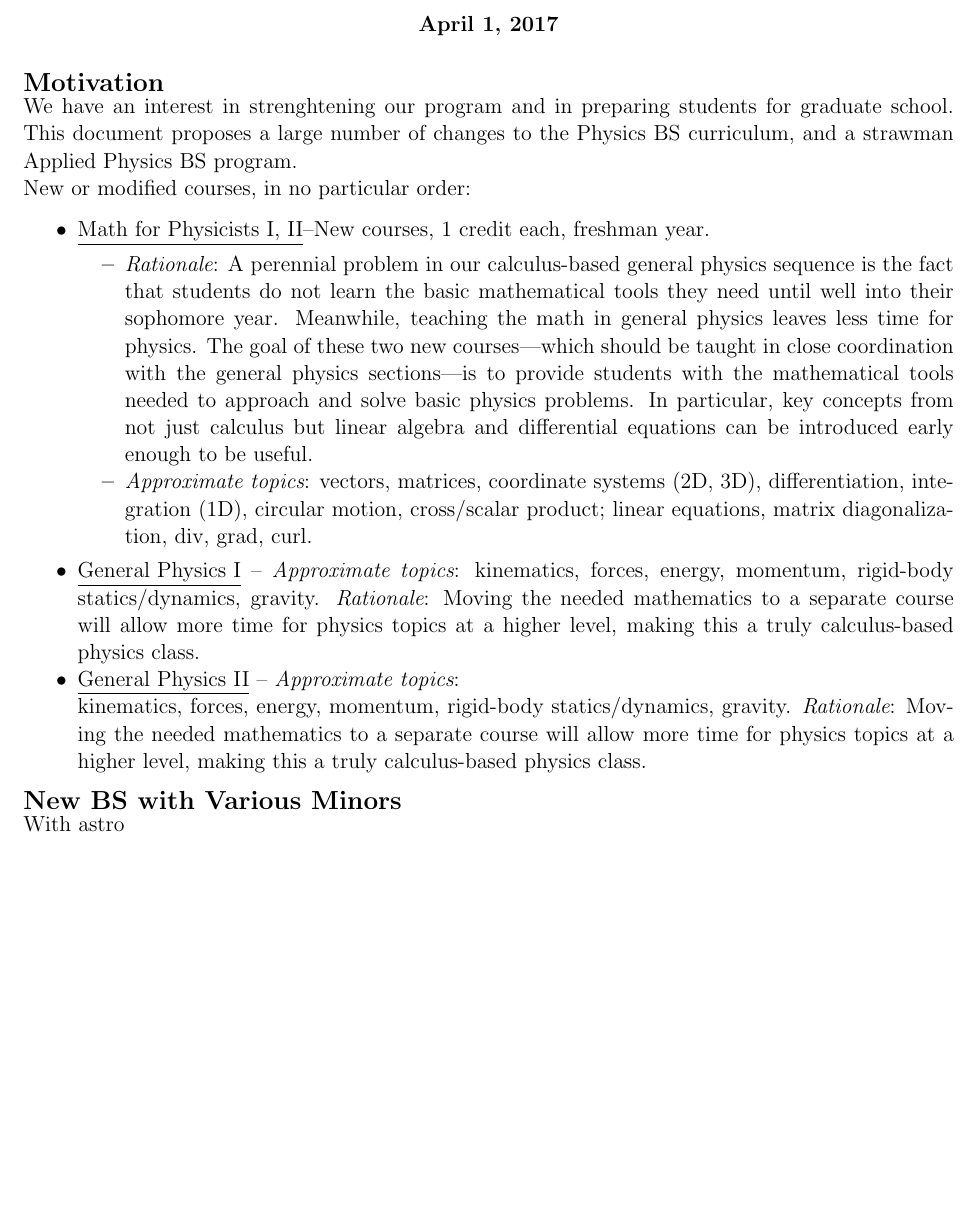
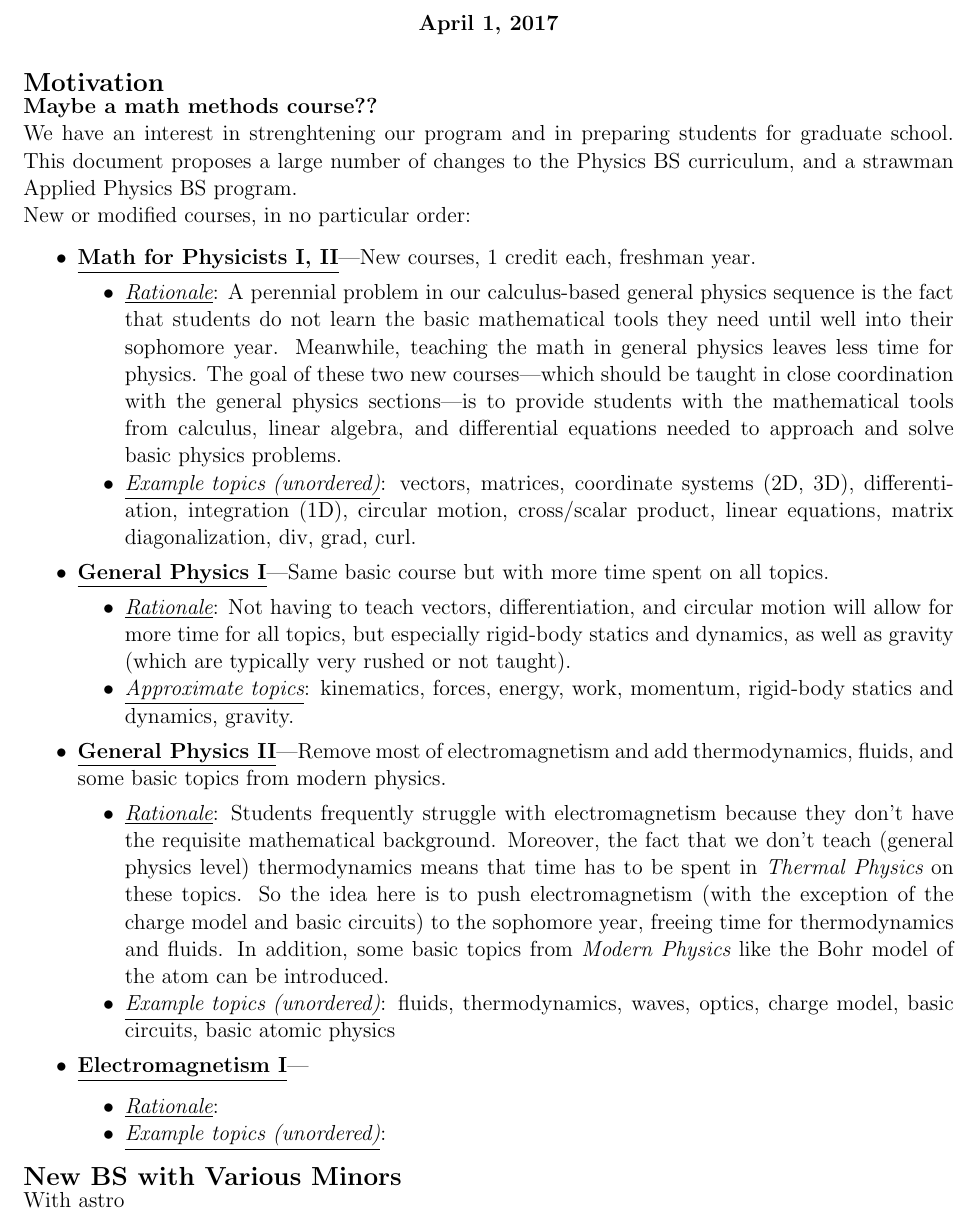
Before and after one commit to rfinn/siena-physics, a LaTeX CV (curriculum/moustakas-proposal-2017.tex): part of page 1 of 3, cut so that both start at the same text, the shorter picture padded with empty space. Compiled offline with pdfLaTeX; an older LaTeX class or package is replaced by its successor.

Commit message:
a bit more text

```diff
--- a/curriculum/moustakas-proposal-2017.tex
+++ b/curriculum/moustakas-proposal-2017.tex
@@ -23,42 +23,70 @@
 {\large \sc \textbf{Motivation}}
 \vspace{-1mm}
 
+{\bf Maybe a math methods course??}
+
 We have an interest in strenghtening our program and in preparing students for
 graduate school.  This document proposes a large number of changes to the
 Physics BS curriculum, and a strawman Applied Physics BS program.
 
 New or modified courses, in no particular order:
 \begin{itemize*}
-\item{\underline{Math for Physicists I, II}--New courses, 1 credit each,
+\item{\underline{\bf Math for Physicists I, II}---New courses, 1 credit each,
   freshman year.
   \begin{itemize*}
-    \item{{\em Rationale}: A perennial problem in our calculus-based general
-      physics sequence is the fact that students do not learn the basic
-      mathematical tools they need until well into their sophomore year.
-      Meanwhile, teaching the math in general physics leaves less time for
-      physics.  The goal of these two new courses---which should be taught in
-      close coordination with the general physics sections---is to provide
-      students with the mathematical tools needed to approach and solve basic
-      physics problems.  In particular, key concepts from not just calculus but
-      linear algebra and differential equations can be introduced early enough
-      to be useful.}
-    \item{{\em Approximate topics}: vectors, matrices, coordinate systems (2D,
-      3D), differentiation, integration (1D), circular motion, cross/scalar
-      product; linear equations, matrix diagonalization, div, grad, curl.}
+    \item[$\bullet$]{\underline{\em Rationale}: A perennial problem in our
+      calculus-based general physics sequence is the fact that students do not
+      learn the basic mathematical tools they need until well into their
+      sophomore year.  Meanwhile, teaching the math in general physics leaves
+      less time for physics.  The goal of these two new courses---which should
+      be taught in close coordination with the general physics sections---is to
+      provide students with the mathematical tools from calculus, linear
+      algebra, and differential equations needed to approach and solve basic
+      physics problems.}
+    \item[$\bullet$]{\underline{\em Example topics (unordered)}: vectors,
+      matrices, coordinate systems (2D, 3D), differentiation, integration (1D),
+      circular motion, cross/scalar product, linear equations, matrix
+      diagonalization, div, grad, curl.}
   \end{itemize*}
 }
-\item{\underline{General Physics I} -- {\em Approximate topics}: kinematics,
-  forces, energy, momentum, rigid-body statics/dynamics, gravity.  {\em
-    Rationale}: Moving the needed mathematics to a separate course will allow
-  more time for physics topics at a higher level, making this a truly
-  calculus-based physics class.}
-\item{\underline{General Physics II} -- {\em Approximate topics}:
+\item{\underline{{\bf General Physics I}}---Same basic course but with more time
+  spent on all topics.
+  \begin{itemize*}
+    \item[$\bullet$]{\underline{\em Rationale}: Not having to teach vectors,
+      differentiation, and circular motion will allow for more time for all
+      topics, but especially rigid-body statics and dynamics, as well as gravity
+      (which are typically very rushed or not taught).}
+    \item[$\bullet$]{\underline{\em Approximate topics}: kinematics, forces,
+      energy, work, momentum, rigid-body statics and dynamics, gravity.}
+  \end{itemize*}
+}
+\item{\underline{{\bf General Physics II}}---Remove most of electromagnetism and
+  add thermodynamics, fluids, and some basic topics from modern physics.
+  \begin{itemize*}
+    \item[$\bullet$]{\underline{\em Rationale}: Students frequently struggle
+      with electromagnetism because they don't have the requisite mathematical
+      background.  Moreover, the fact that we don't teach (general physics
+      level) thermodynamics means that time has to be spent in {\em Thermal
+        Physics} on these topics.  So the idea here is to push electromagnetism
+      (with the exception of the charge model and basic circuits) to the
+      sophomore year, freeing time for thermodynamics and fluids.  In addition,
+      some basic topics from {\em Modern Physics} like the Bohr model of the
+      atom can be introduced.}
+    \item[$\bullet$]{\underline{\em Example topics (unordered)}: fluids,
+      thermodynamics, waves, optics, charge model, basic circuits, basic atomic
+      physics}
+  \end{itemize*}
+}
+\item{\underline{{\bf Electromagnetism I}}---
 
-kinematics,
-  forces, energy, momentum, rigid-body statics/dynamics, gravity.  {\em
-    Rationale}: Moving the needed mathematics to a separate course will allow
-  more time for physics topics at a higher level, making this a truly
-  calculus-based physics class.}
+
+  \begin{itemize*}
+    \item[$\bullet$]{\underline{\em Rationale}: }
+    \item[$\bullet$]{\underline{\em Example topics (unordered)}:
+
+}
+  \end{itemize*}
+}
 \end{itemize*}
 
 
```
